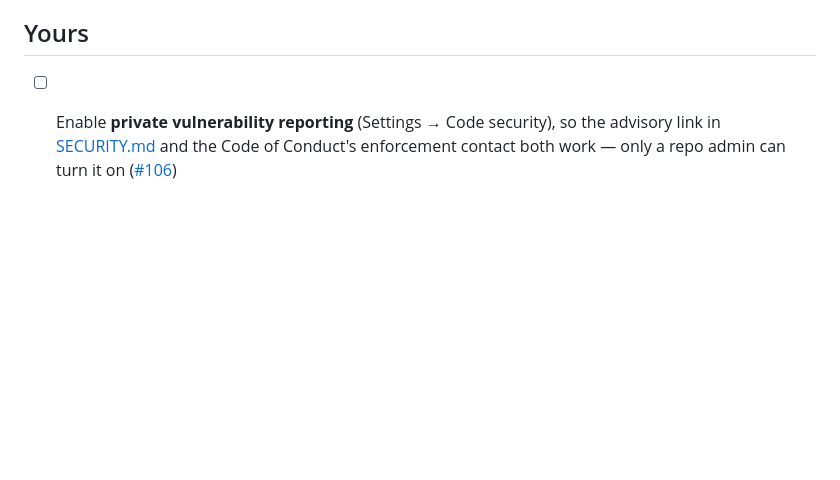
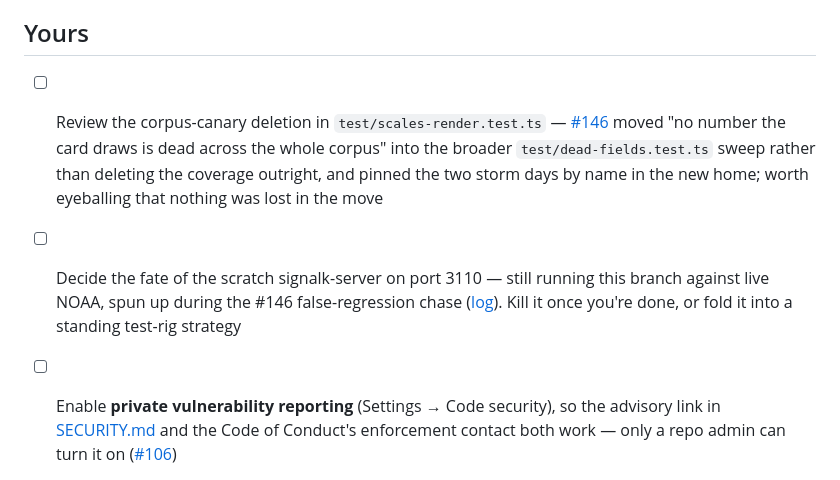
Before and after one commit to mark-brannan/signalk-noaa-space-weather, a Markdown page: kanban.md, the part around the change. Rendered like a GitHub page; blank space fills up the shorter version.

Commit message:
docs(kanban): card the #146 canary review and the live 3110 rig
Both were left as loose bullets in a session handoff instead of cards —
neither the canary-block move nor the scratch server's fate made it onto
the board.

Co-Authored-By: Claude Sonnet 5 <noreply@anthropic.com>

```diff
--- a/kanban.md
+++ b/kanban.md
@@ -7,6 +7,17 @@ what it is blocked by. Delete it when it is done.
 
 ## Yours
 
+- [ ] Review the corpus-canary deletion in `test/scales-render.test.ts` —
+      [#146](https://github.com/mark-brannan/signalk-noaa-space-weather/pull/146)
+      moved "no number the card draws is dead across the whole corpus" into
+      the broader `test/dead-fields.test.ts` sweep rather than deleting the
+      coverage outright, and pinned the two storm days by name in the new
+      home; worth eyeballing that nothing was lost in the move
+- [ ] Decide the fate of the scratch signalk-server on port 3110 — still
+      running this branch against live NOAA, spun up during the #146
+      false-regression chase
+      ([log](https://github.com/mark-brannan/claude_prompts_scratch/blob/main/state/global/log/2026-08-25-dead-field-sweep-and-a-false-regression.md)).
+      Kill it once you're done, or fold it into a standing test-rig strategy
 - [ ] Enable **private vulnerability reporting** (Settings → Code security), so
       the advisory link in
       [SECURITY.md](https://github.com/mark-brannan/signalk-noaa-space-weather/blob/main/SECURITY.md)
```
